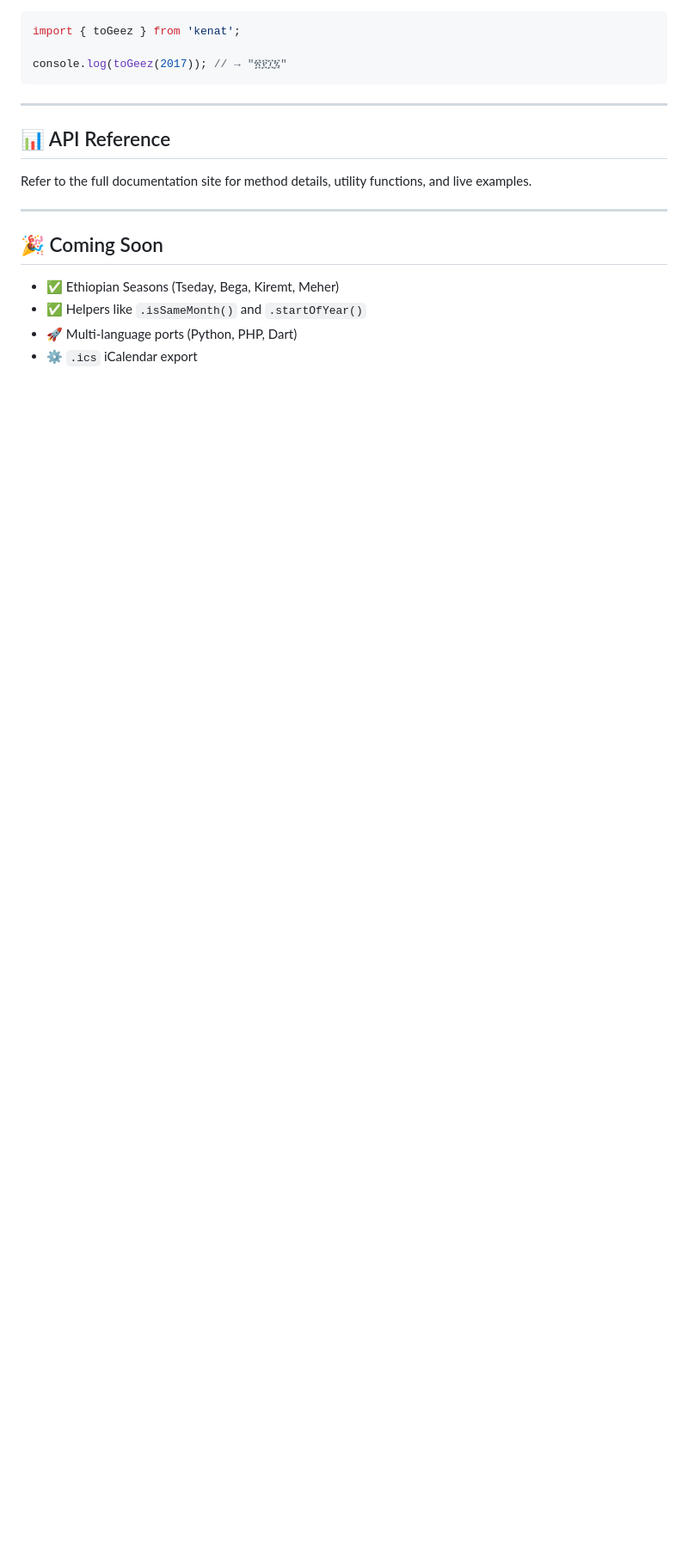
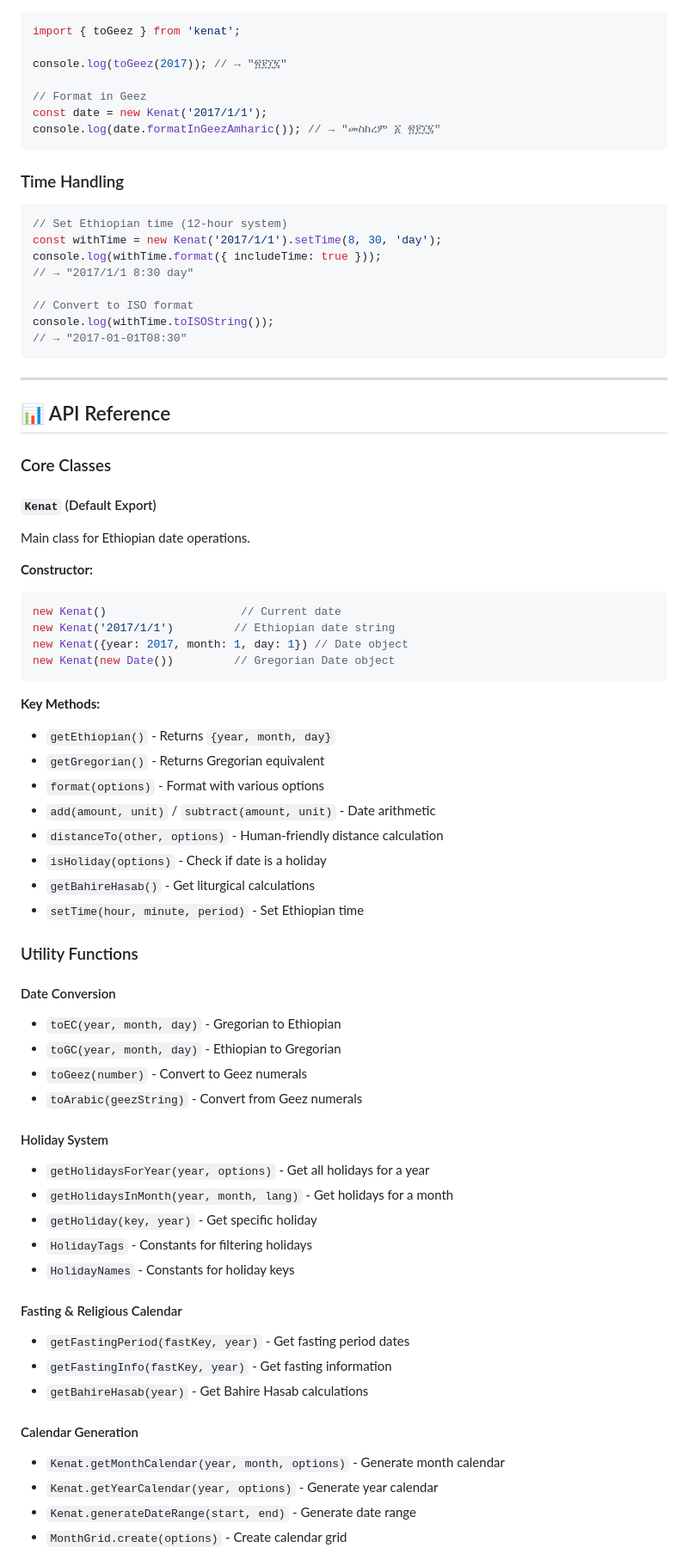
Before and after one commit to MelakuDemeke/kenat, a Markdown page: README.md, the part around one of its changes. Shown at 86% size. GitHub-like rendering; blank space fills up the shorter version.

Commit message:
Update README.md to enhance feature descriptions, add TypeScript support, and improve examples for date calculations and holiday functionalities

````diff
--- a/README.md
+++ b/README.md
@@ -180,19 +279,75 @@ console.log(a.diffInYears(b));   // → 3
 import { toGeez } from 'kenat';
 
 console.log(toGeez(2017)); // → "፳፻፲፯"
+
+// Format in Geez
+const date = new Kenat('2017/1/1');
+console.log(date.formatInGeezAmharic()); // → "መስከረም ፩ ፳፻፲፯"
+```
+
+### Time Handling
+
+```js
+// Set Ethiopian time (12-hour system)
+const withTime = new Kenat('2017/1/1').setTime(8, 30, 'day');
+console.log(withTime.format({ includeTime: true }));
+// → "2017/1/1 8:30 day"
+
+// Convert to ISO format
+console.log(withTime.toISOString());
+// → "2017-01-01T08:30"
 ```
 
 ---
 
 ## 📊 API Reference
 
-Refer to the full documentation site for method details, utility functions, and live examples.
+### Core Classes
 
----
+#### `Kenat` (Default Export)
+Main class for Ethiopian date operations.
 
-## 🎉 Coming Soon
+**Constructor:**
+```js
+new Kenat()                    // Current date
+new Kenat('2017/1/1')         // Ethiopian date string
+new Kenat({year: 2017, month: 1, day: 1}) // Date object
+new Kenat(new Date())         // Gregorian Date object
+```
 
-* ✅ Ethiopian Seasons (Tseday, Bega, Kiremt, Meher)
-* ✅ Helpers like `.isSameMonth()` and `.startOfYear()`
-* 🚀 Multi-language ports (Python, PHP, Dart)
-* ⚙️ `.ics` iCalendar export
+**Key Methods:**
+- `getEthiopian()` - Returns `{year, month, day}`
+- `getGregorian()` - Returns Gregorian equivalent
+- `format(options)` - Format with various options
+- `add(amount, unit)` / `subtract(amount, unit)` - Date arithmetic
+- `distanceTo(other, options)` - Human-friendly distance calculation
+- `isHoliday(options)` - Check if date is a holiday
+- `getBahireHasab()` - Get liturgical calculations
+- `setTime(hour, minute, period)` - Set Ethiopian time
+
+### Utility Functions
+
+#### Date Conversion
+- `toEC(year, month, day)` - Gregorian to Ethiopian
+- `toGC(year, month, day)` - Ethiopian to Gregorian
+- `toGeez(number)` - Convert to Geez numerals
+- `toArabic(geezString)` - Convert from Geez numerals
+
+#### Holiday System
+- `getHolidaysForYear(year, options)` - Get all holidays for a year
+- `getHolidaysInMonth(year, month, lang)` - Get holidays for a month
+- `getHoliday(key, year)` - Get specific holiday
+- `HolidayTags` - Constants for filtering holidays
+- `HolidayNames` - Constants for holiday keys
+
+#### Fasting & Religious Calendar
+- `getFastingPeriod(fastKey, year)` - Get fasting period dates
+- `getFastingInfo(fastKey, year)` - Get fasting information
+- `getBahireHasab(year)` - Get Bahire Hasab calculations
+
+#### Calendar Generation
+- `Kenat.getMonthCalendar(year, month, options)` - Generate month calendar
+- `Kenat.getYearCalendar(year, options)` - Generate year calendar
+- `Kenat.generateDateRange(start, end)` - Generate date range
+- `MonthGrid.create(options)` - Create calendar grid
+
````
Also changed, not shown: other parts of README.md (+142 -19 lines).
